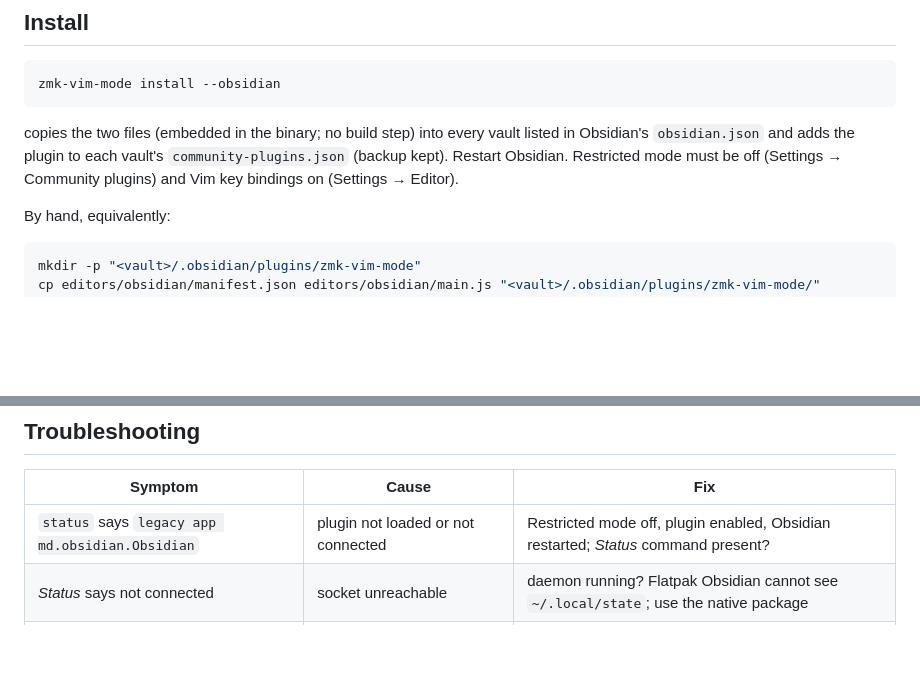
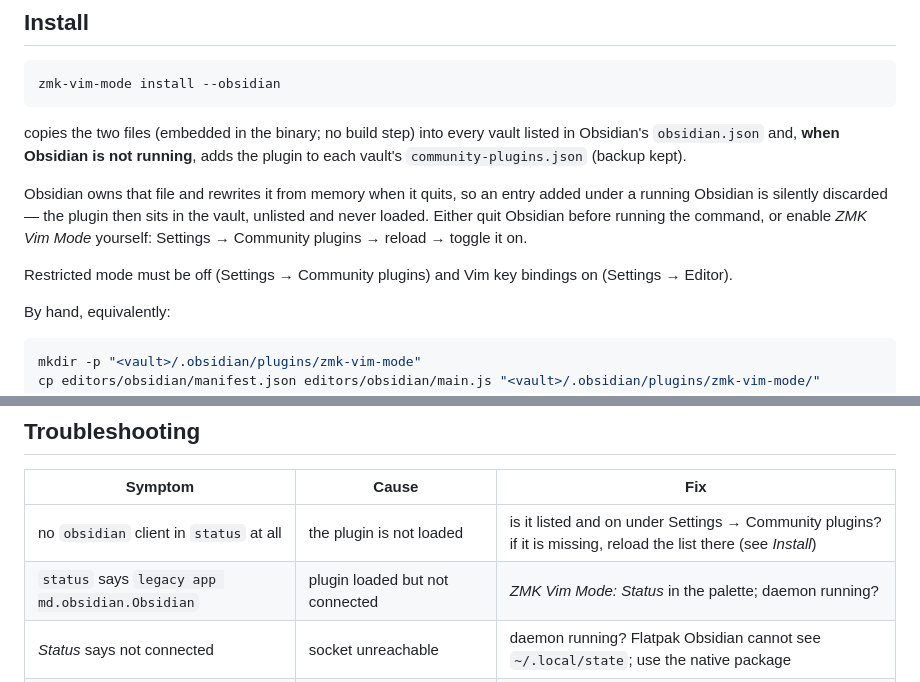
Before and after one commit to rafaelromao/zmk-vim-mode, a Markdown page: editors/obsidian/README.md, 2 parts joined by grey strips. Rendered like a GitHub page; blank space fills up the shorter version.

````diff
--- a/editors/obsidian/README.md
+++ b/editors/obsidian/README.md
@@ -18,10 +18,17 @@ zmk-vim-mode install --obsidian
 ```
 
 copies the two files (embedded in the binary; no build step) into every vault
-listed in Obsidian's `obsidian.json` and adds the plugin to each vault's
-`community-plugins.json` (backup kept). Restart Obsidian. Restricted mode must
-be off (Settings → Community plugins) and Vim key bindings on (Settings →
-Editor).
+listed in Obsidian's `obsidian.json` and, **when Obsidian is not running**,
+adds the plugin to each vault's `community-plugins.json` (backup kept).
+
+Obsidian owns that file and rewrites it from memory when it quits, so an entry
+added under a running Obsidian is silently discarded — the plugin then sits in
+the vault, unlisted and never loaded. Either quit Obsidian before running the
+command, or enable *ZMK Vim Mode* yourself: Settings → Community plugins →
+reload → toggle it on.
+
+Restricted mode must be off (Settings → Community plugins) and Vim key
+bindings on (Settings → Editor).
 
 By hand, equivalently:
 
@@ -48,7 +55,8 @@ reading view → base layout.
 
 | Symptom | Cause | Fix |
 |---|---|---|
-| `status` says `legacy app md.obsidian.Obsidian` | plugin not loaded or not connected | Restricted mode off, plugin enabled, Obsidian restarted; *Status* command present? |
+| no `obsidian` client in `status` at all | the plugin is not loaded | is it listed and on under Settings → Community plugins? if it is missing, reload the list there (see *Install*) |
+| `status` says `legacy app md.obsidian.Obsidian` | plugin loaded but not connected | *ZMK Vim Mode: Status* in the palette; daemon running? |
 | *Status* says not connected | socket unreachable | daemon running? Flatpak Obsidian cannot see `~/.local/state`; use the native package |
 | every note reports `raw` | editor adapter shape unknown to the plugin | Obsidian version? Ctrl+Shift+I console, filter `zmk`; see *How it finds the editor* |
 | vim modes not reported at all | Vim key bindings off | Settings → Editor → Vim key bindings |
````
Also changed, not shown: PLAN.md (+11 -0 lines), README.md (+10 -5 lines).
